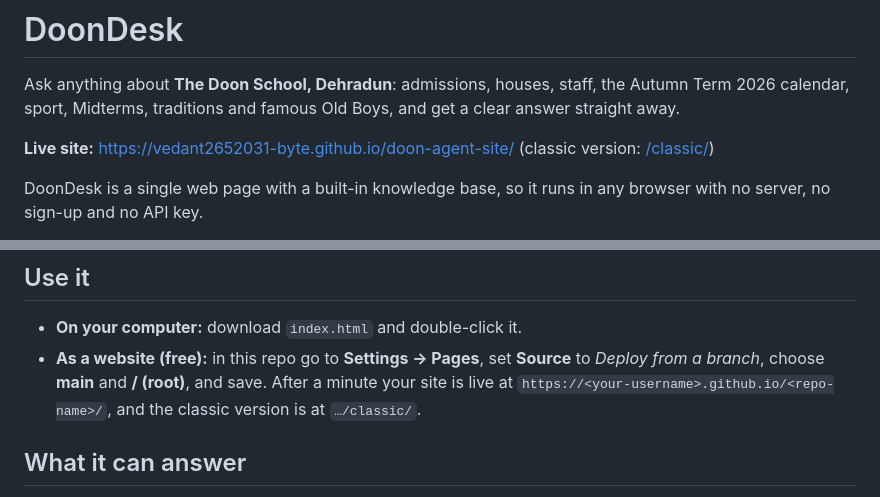
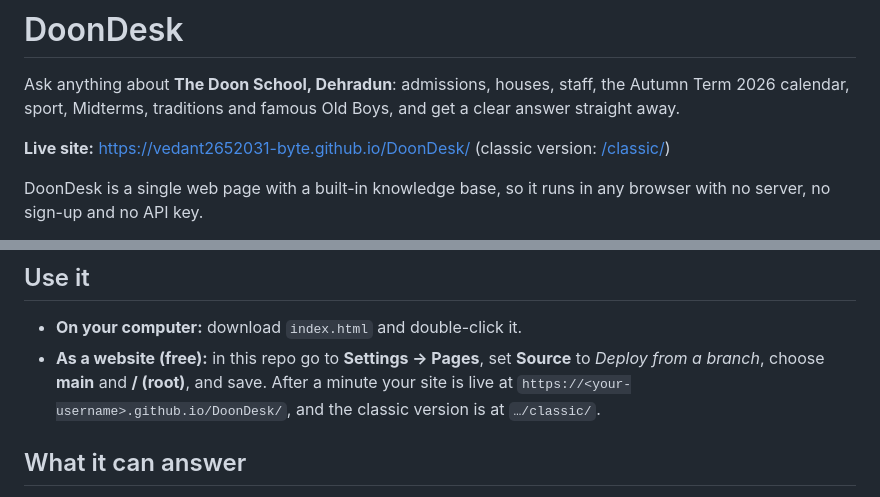
Before and after one commit to vedant2652031-byte/DoonDesk, a Markdown page: README.md, 2 parts joined by grey strips. GitHub-like rendering.

Commit message:
Update live site link for the DoonDesk repo name
Co-Authored-By: Claude Opus 5.5 <noreply@anthropic.com>
Claude-Session: https://claude.ai/code/session_017Tr3GGEFArNV9xenSDY2Xk

```diff
--- a/README.md
+++ b/README.md
@@ -2,7 +2,7 @@
 
 Ask anything about **The Doon School, Dehradun**: admissions, houses, staff, the Autumn Term 2026 calendar, sport, Midterms, traditions and famous Old Boys, and get a clear answer straight away.
 
-**Live site:** https://vedant2652031-byte.github.io/doon-agent-site/ (classic version: [/classic/](https://vedant2652031-byte.github.io/doon-agent-site/classic/))
+**Live site:** https://vedant2652031-byte.github.io/DoonDesk/ (classic version: [/classic/](https://vedant2652031-byte.github.io/DoonDesk/classic/))
 
 DoonDesk is a single web page with a built-in knowledge base, so it runs in any browser with no server, no sign-up and no API key.
 
@@ -19,7 +19,7 @@ DoonDesk is a single web page with a built-in knowledge base, so it runs in any
 ## Use it
 
 - **On your computer:** download `index.html` and double-click it.
-- **As a website (free):** in this repo go to **Settings → Pages**, set **Source** to *Deploy from a branch*, choose **main** and **/ (root)**, and save. After a minute your site is live at `https://<your-username>.github.io/<repo-name>/`, and the classic version is at `…/classic/`.
+- **As a website (free):** in this repo go to **Settings → Pages**, set **Source** to *Deploy from a branch*, choose **main** and **/ (root)**, and save. After a minute your site is live at `https://<your-username>.github.io/DoonDesk/`, and the classic version is at `…/classic/`.
 
 ## What it can answer
 
```
